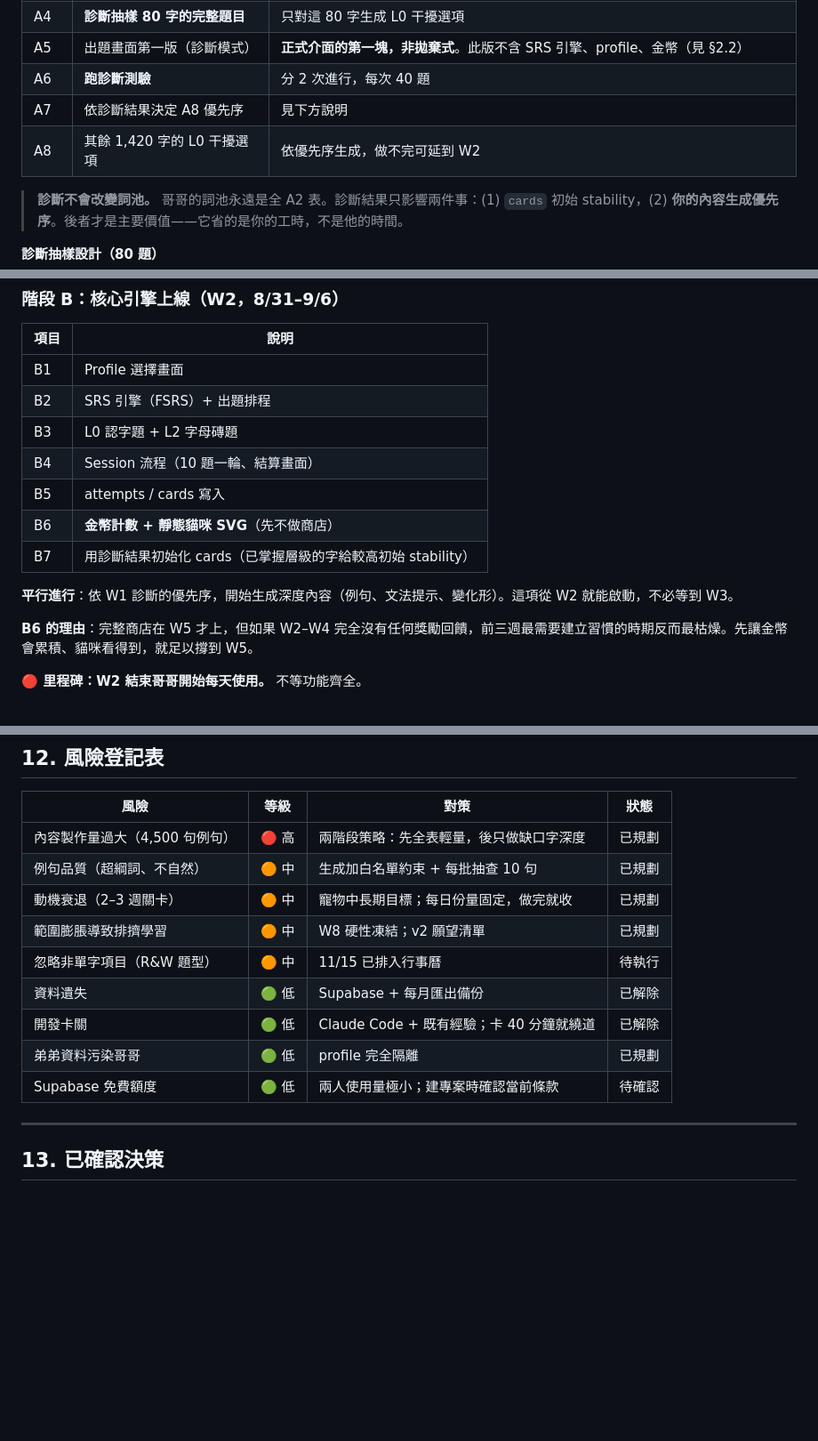
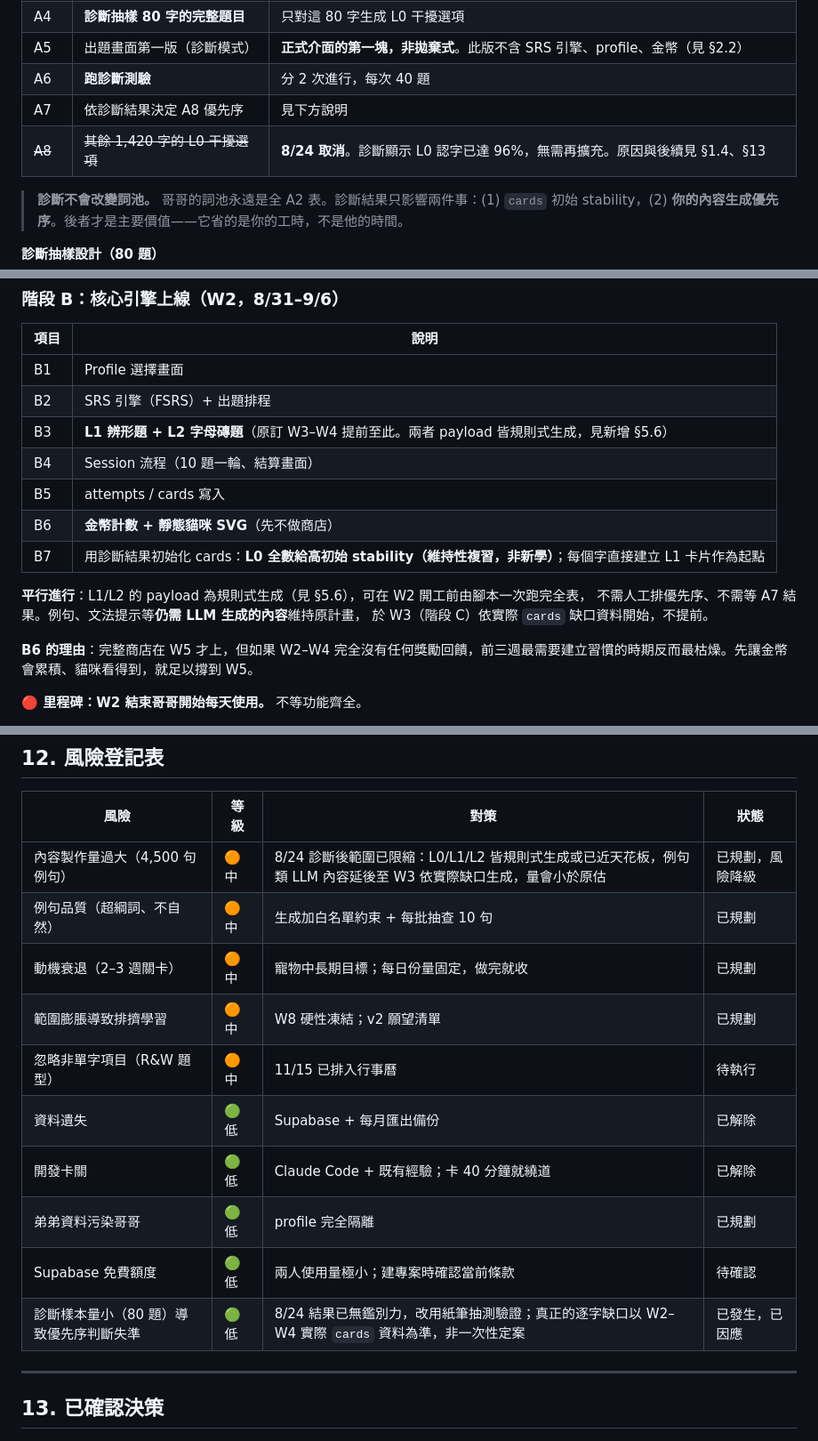
Before and after one commit to SallyFeng1223/ket-vocab-app, a Markdown page: KET_vocab_app_plan.md, 3 parts joined by grey strips. Shown at 89% size. GitHub-like rendering; blank space fills up the shorter version.

```diff
--- a/KET_vocab_app_plan.md
+++ b/KET_vocab_app_plan.md
@@ -525,7 +571,7 @@ SVG 的實作建議：
 | A5 | 出題畫面第一版（診斷模式） | **正式介面的第一塊，非拋棄式**。此版不含 SRS 引擎、profile、金幣（見 §2.2） |
 | A6 | **跑診斷測驗** | 分 2 次進行，每次 40 題 |
 | A7 | 依診斷結果決定 A8 優先序 | 見下方說明 |
-| A8 | 其餘 1,420 字的 L0 干擾選項 | 依優先序生成，做不完可延到 W2 |
+| ~~A8~~ | ~~其餘 1,420 字的 L0 干擾選項~~ | **8/24 取消**。診斷顯示 L0 認字已達 96%，無需再擴充。原因與後續見 §1.4、§13 |
 
 > **診斷不會改變詞池。** 哥哥的詞池永遠是全 A2 表。診斷結果只影響兩件事：(1) `cards` 初始 stability，(2) **你的內容生成優先序**。後者才是主要價值——它省的是你的工時，不是他的時間。
 
@@ -556,13 +602,15 @@ SVG 的實作建議：
 |---|---|
 | B1 | Profile 選擇畫面 |
 | B2 | SRS 引擎（FSRS）+ 出題排程 |
-| B3 | L0 認字題 + L2 字母磚題 |
+| B3 | **L1 辨形題 + L2 字母磚題**（原訂 W3–W4 提前至此。兩者 payload 皆規則式生成，見新增 §5.6） |
 | B4 | Session 流程（10 題一輪、結算畫面） |
 | B5 | attempts / cards 寫入 |
 | B6 | **金幣計數 + 靜態貓咪 SVG**（先不做商店） |
-| B7 | 用診斷結果初始化 cards（已掌握層級的字給較高初始 stability） |
+| B7 | 用診斷結果初始化 cards：**L0 全數給高初始 stability（維持性複習，非新學）**；每個字直接建立 L1 卡片作為起點 |
 
-**平行進行**：依 W1 診斷的優先序，開始生成深度內容（例句、文法提示、變化形）。這項從 W2 就能啟動，不必等到 W3。
+**平行進行**：L1/L2 的 payload 為規則式生成（見 §5.6），可在 W2 開工前由腳本一次跑完全表，
+不需人工排優先序、不需等 A7 結果。例句、文法提示等**仍需 LLM 生成的內容**維持原計畫，
+於 W3（階段 C）依實際 `cards` 缺口資料開始，不提前。
 
 **B6 的理由**：完整商店在 W5 才上，但如果 W2–W4 完全沒有任何獎勵回饋，前三週最需要建立習慣的時期反而最枯燥。先讓金幣會累積、貓咪看得到，就足以撐到 W5。
 
@@ -656,7 +704,7 @@ SVG 的實作建議：
 
 | 風險 | 等級 | 對策 | 狀態 |
 |---|---|---|---|
-| 內容製作量過大（4,500 句例句） | 🔴 高 | 兩階段策略：先全表輕量，後只做缺口字深度 | 已規劃 |
+| 內容製作量過大（4,500 句例句） | 🟠 中 | 8/24 診斷後範圍已限縮：L0/L1/L2 皆規則式生成或已近天花板，例句類 LLM 內容延後至 W3 依實際缺口生成，量會小於原估 | 已規劃，風險降級 |
 | 例句品質（超綱詞、不自然） | 🟠 中 | 生成加白名單約束 + 每批抽查 10 句 | 已規劃 |
 | 動機衰退（2–3 週關卡） | 🟠 中 | 寵物中長期目標；每日份量固定，做完就收 | 已規劃 |
 | 範圍膨脹導致排擠學習 | 🟠 中 | W8 硬性凍結；v2 願望清單 | 已規劃 |
@@ -665,6 +713,7 @@ SVG 的實作建議：
 | 開發卡關 | 🟢 低 | Claude Code + 既有經驗；卡 40 分鐘就繞道 | 已解除 |
 | 弟弟資料污染哥哥 | 🟢 低 | profile 完全隔離 | 已規劃 |
 | Supabase 免費額度 | 🟢 低 | 兩人使用量極小；建專案時確認當前條款 | 待確認 |
+| 診斷樣本量小（80 題）導致優先序判斷失準 | 🟢 低 | 8/24 結果已無鑑別力，改用紙筆抽測驗證；真正的逐字缺口以 W2–W4 實際 `cards` 資料為準，非一次性定案 | 已發生，已因應 |
 
 ---
 
```
Also changed, not shown: other parts of KET_vocab_app_plan.md (+53 -4 lines), PROGRESS.md (+4 -3 lines).
